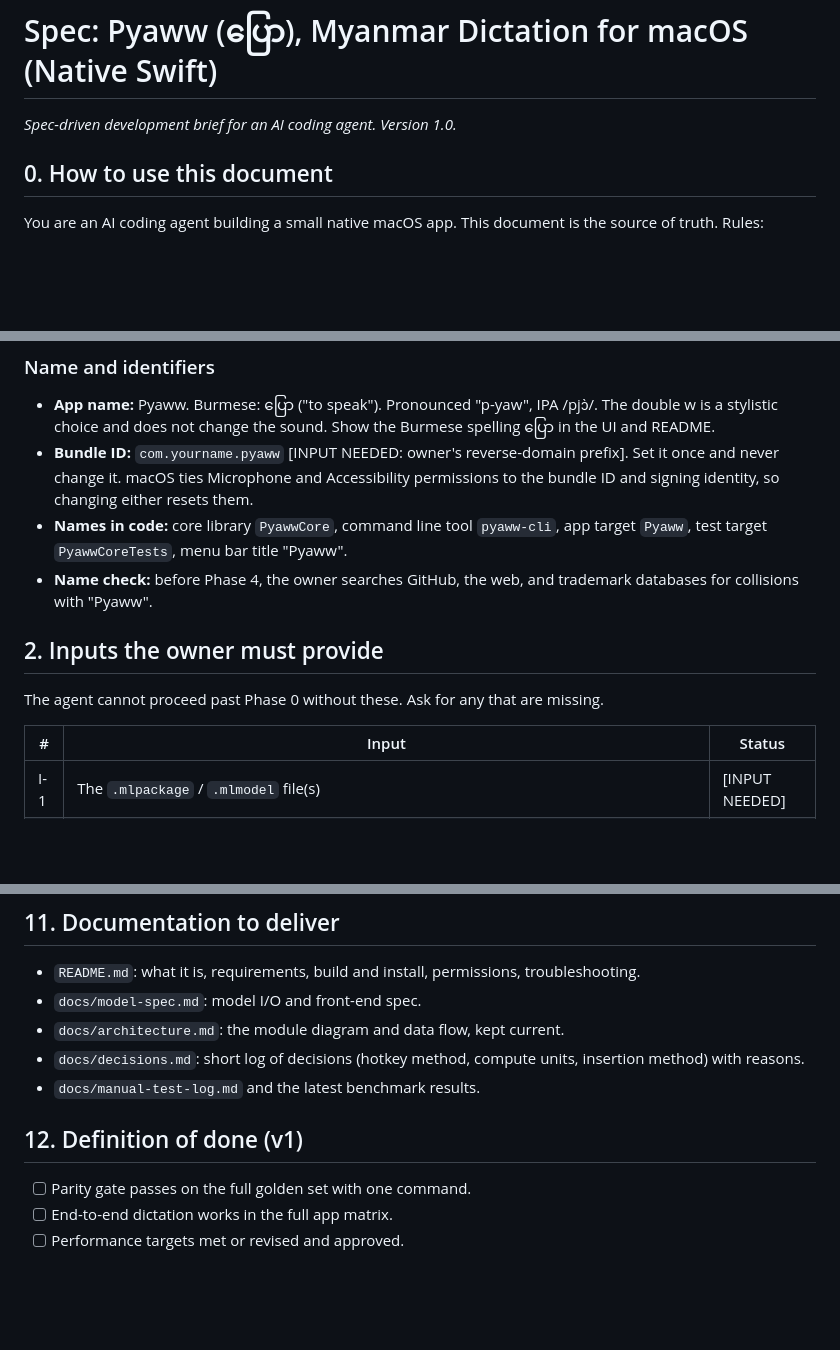
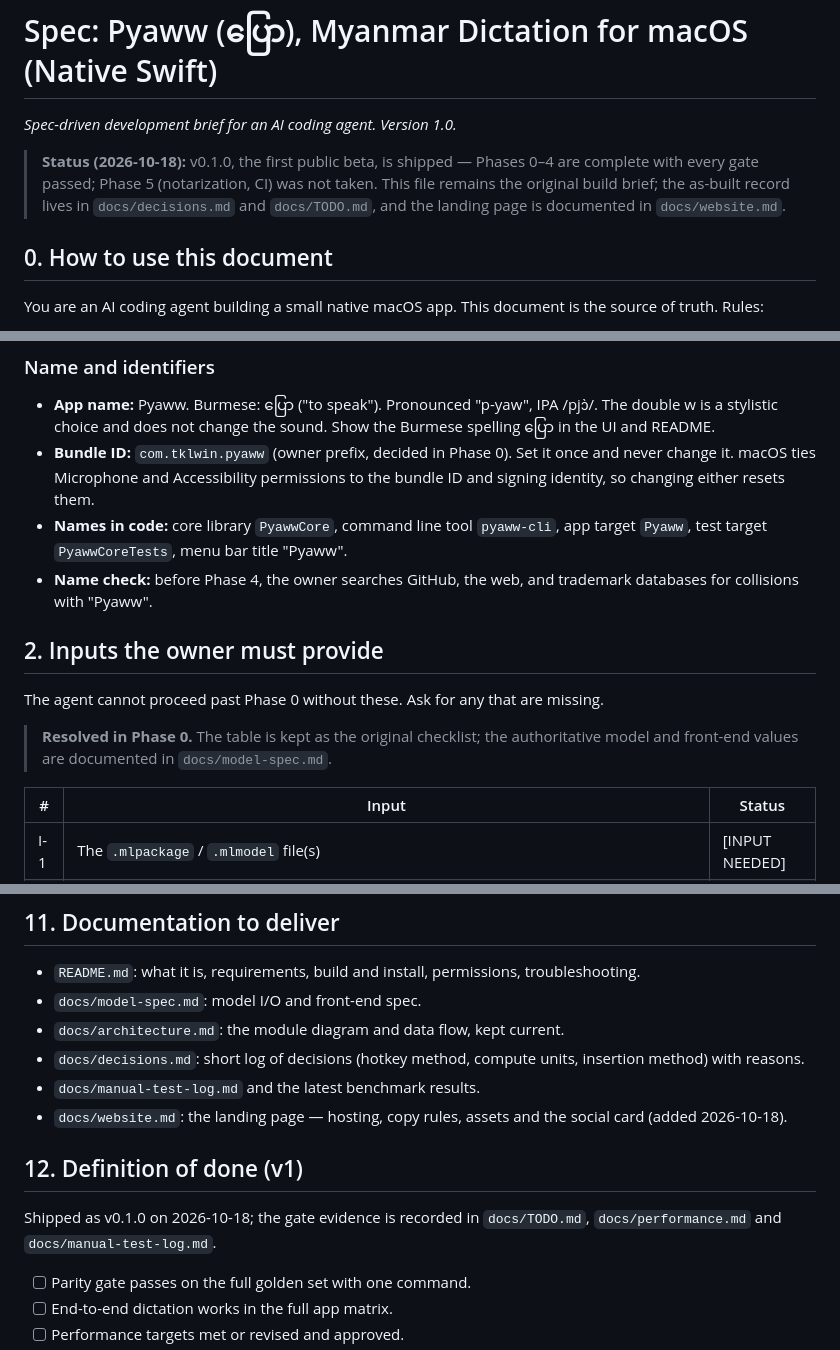
Before and after one commit to tklwin/pyaww, a Markdown page: SPEC.md, 3 parts joined by grey strips. GitHub-like rendering; blank space fills up the shorter version.

Commit message:
docs: align SPEC with the shipped v0.1.0 and the live site

```diff
--- a/SPEC.md
+++ b/SPEC.md
@@ -1,6 +1,12 @@
 # Spec: Pyaww (ပြော), Myanmar Dictation for macOS (Native Swift)
 
 *Spec-driven development brief for an AI coding agent. Version 1.0.*
+
+> **Status (2026-10-18):** v0.1.0, the first public beta, is shipped —
+> Phases 0–4 are complete with every gate passed; Phase 5 (notarization,
+> CI) was not taken. This file remains the original build brief; the
+> as-built record lives in `docs/decisions.md` and `docs/TODO.md`, and the
+> landing page is documented in `docs/website.md`.
 
 ## 0. How to use this document
 
@@ -46,13 +52,17 @@ If you believe a non-goal is needed, ask first.
 ### Name and identifiers
 
 - **App name:** Pyaww. Burmese: ပြော ("to speak"). Pronounced "p-yaw", IPA /pjɔ̀/. The double w is a stylistic choice and does not change the sound. Show the Burmese spelling ပြော in the UI and README.
-- **Bundle ID:** `com.yourname.pyaww` \[INPUT NEEDED: owner's reverse-domain prefix\]. Set it once and never change it. macOS ties Microphone and Accessibility permissions to the bundle ID and signing identity, so changing either resets them.
+- **Bundle ID:** `com.tklwin.pyaww` (owner prefix, decided in Phase 0). Set it once and never change it. macOS ties Microphone and Accessibility permissions to the bundle ID and signing identity, so changing either resets them.
 - **Names in code:** core library `PyawwCore`, command line tool `pyaww-cli`, app target `Pyaww`, test target `PyawwCoreTests`, menu bar title "Pyaww".
 - **Name check:** before Phase 4, the owner searches GitHub, the web, and trademark databases for collisions with "Pyaww".
 
 ## 2. Inputs the owner must provide
 
 The agent cannot proceed past Phase 0 without these. Ask for any that are missing.
+
+> **Resolved in Phase 0.** The table is kept as the original checklist;
+> the authoritative model and front-end values are documented in
+> `docs/model-spec.md`.
 
 | # | Input | Status |
 | --- | --- | --- |
@@ -336,8 +346,13 @@ Automated benchmark in the CLI: run N=50 inferences on 5 s audio, report median
 - `docs/architecture.md`: the module diagram and data flow, kept current.
 - `docs/decisions.md`: short log of decisions (hotkey method, compute units, insertion method) with reasons.
 - `docs/manual-test-log.md` and the latest benchmark results.
+- `docs/website.md`: the landing page — hosting, copy rules, assets and
+  the social card (added 2026-10-18).
 
 ## 12. Definition of done (v1)
+
+Shipped as v0.1.0 on 2026-10-18; the gate evidence is recorded in
+`docs/TODO.md`, `docs/performance.md` and `docs/manual-test-log.md`.
 
 - [ ] Parity gate passes on the full golden set with one command.
 - [ ] End-to-end dictation works in the full app matrix.
```
Also changed, not shown: other parts of SPEC.md (+2 -2 lines).
